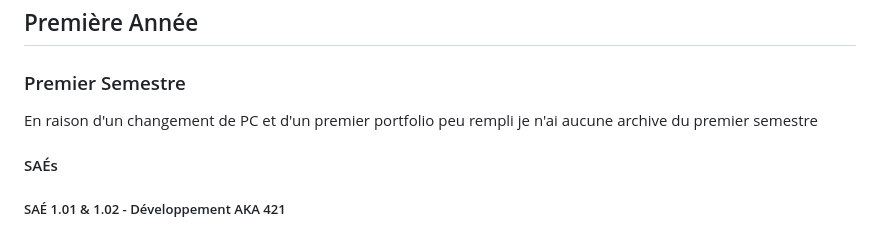
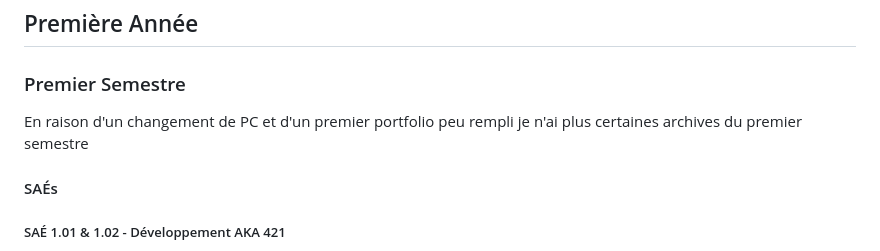
Before and after one commit to Jordi-R66/Portfolio, a Markdown page: Portfolio.md, the part around the change. GitHub-like rendering.

Commit message:
Mise à jour du texte concernant les archives du premier semestre dans le portfolio

```diff
--- a/Portfolio.md
+++ b/Portfolio.md
@@ -84,7 +84,7 @@
 
 <h3 class="centrer">Premier Semestre</h3>
 
-<p class="centrer" style="font-style: italic;">En raison d'un changement de PC et d'un premier portfolio peu rempli je n'ai aucune archive du premier semestre</p>
+<p class="centrer" style="font-style: italic;">En raison d'un changement de PC et d'un premier portfolio peu rempli je n'ai plus certaines archives du premier semestre</p>
 
 <h4 class="centrer">SAÉs</h4>
 
```
